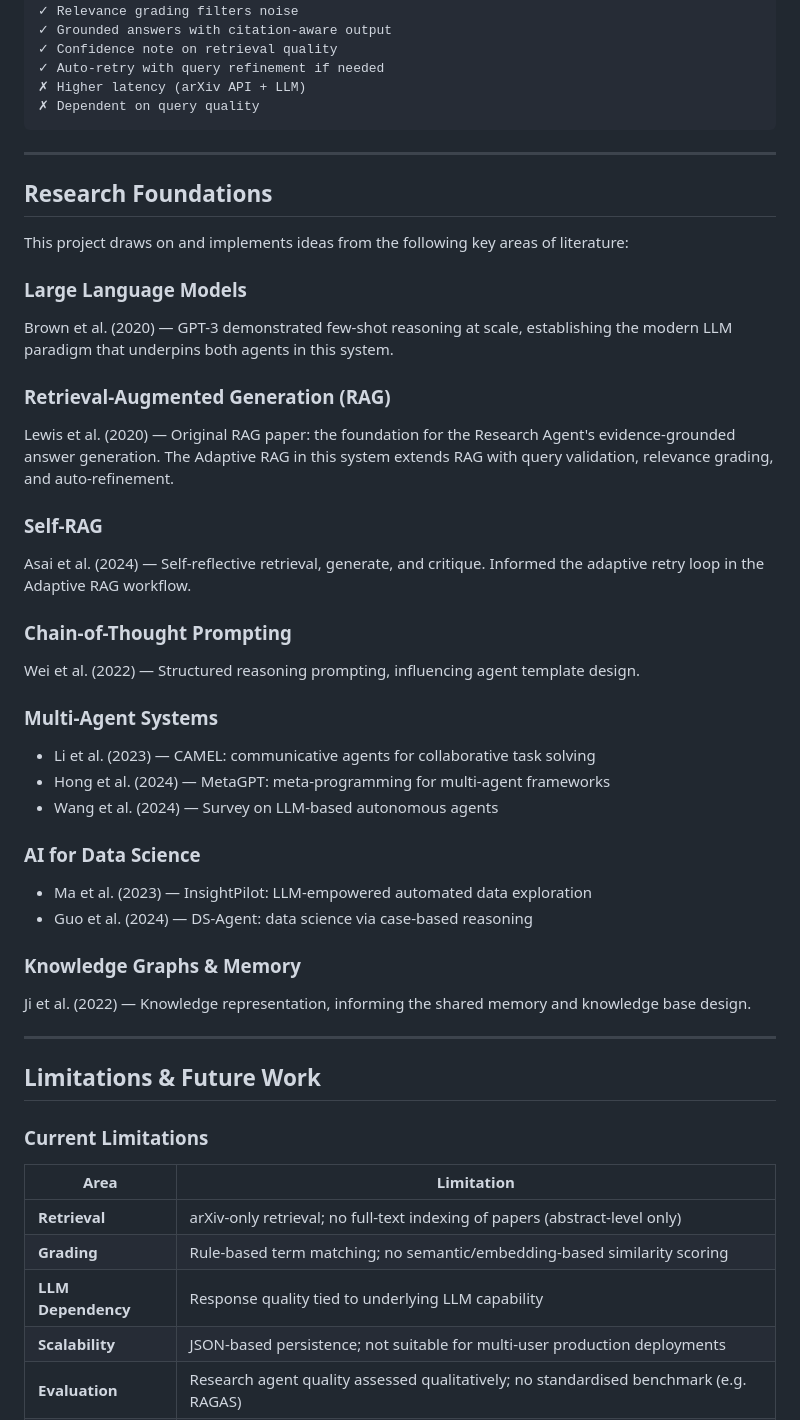
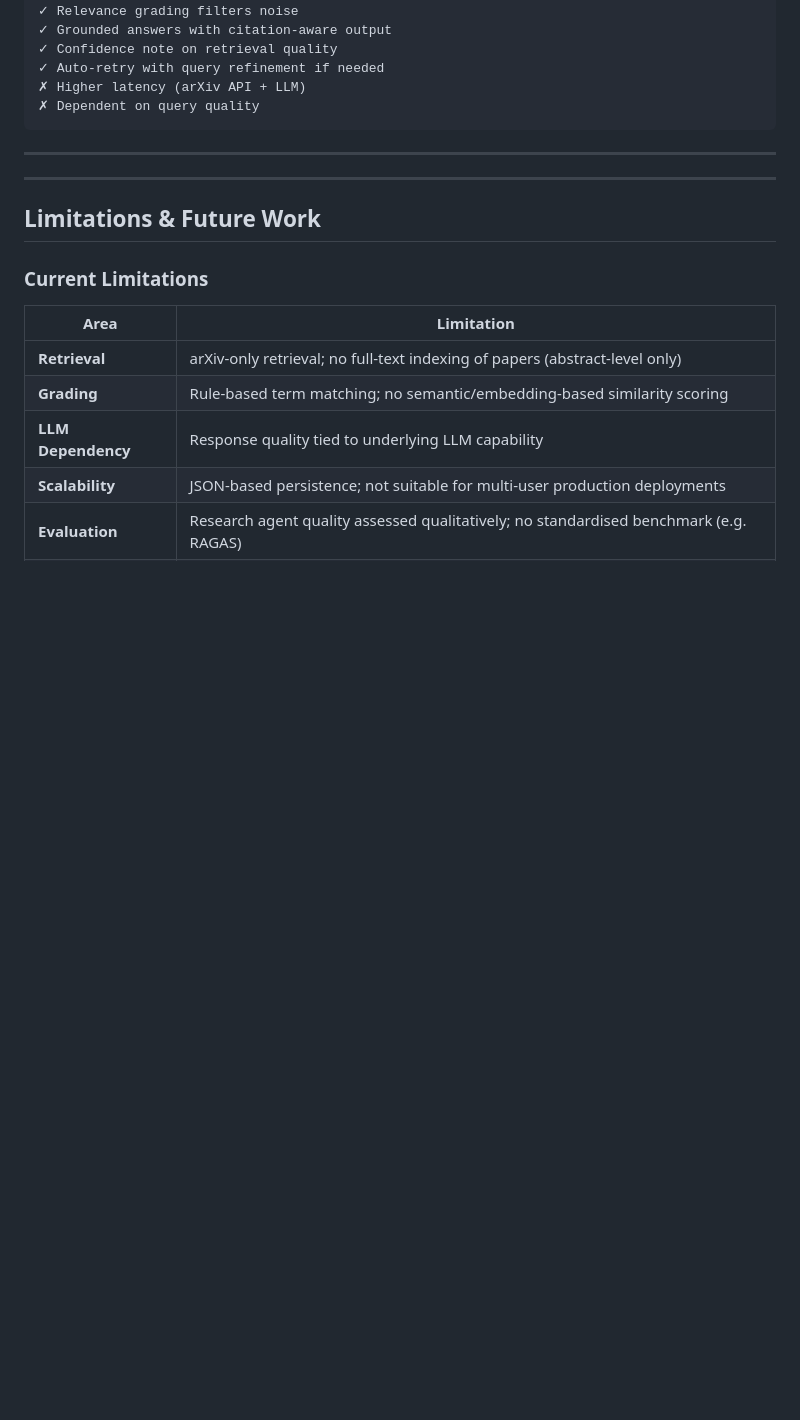
Before and after one commit to tejucoder-hub/Multi-Agentic-AI, a Markdown page: README.md, the part around the change. GitHub-like rendering; blank space fills up the shorter version.

```diff
--- a/README.md
+++ b/README.md
@@ -577,33 +577,7 @@ Adaptive RAG Mode (Evidence-Grounded)
 
 ---
 
-##  Research Foundations
 
-This project draws on and implements ideas from the following key areas of literature:
-
-### Large Language Models
-Brown et al. (2020) — GPT-3 demonstrated few-shot reasoning at scale, establishing the modern LLM paradigm that underpins both agents in this system.
-
-### Retrieval-Augmented Generation (RAG)
-Lewis et al. (2020) — Original RAG paper: the foundation for the Research Agent's evidence-grounded answer generation. The Adaptive RAG in this system extends RAG with query validation, relevance grading, and auto-refinement.
-
-### Self-RAG
-Asai et al. (2024) — Self-reflective retrieval, generate, and critique. Informed the adaptive retry loop in the Adaptive RAG workflow.
-
-### Chain-of-Thought Prompting
-Wei et al. (2022) — Structured reasoning prompting, influencing agent template design.
-
-### Multi-Agent Systems
-- Li et al. (2023) — CAMEL: communicative agents for collaborative task solving
-- Hong et al. (2024) — MetaGPT: meta-programming for multi-agent frameworks
-- Wang et al. (2024) — Survey on LLM-based autonomous agents
-
-### AI for Data Science
-- Ma et al. (2023) — InsightPilot: LLM-empowered automated data exploration
-- Guo et al. (2024) — DS-Agent: data science via case-based reasoning
-
-### Knowledge Graphs & Memory
-Ji et al. (2022) — Knowledge representation, informing the shared memory and knowledge base design.
 
 ---
 
```
